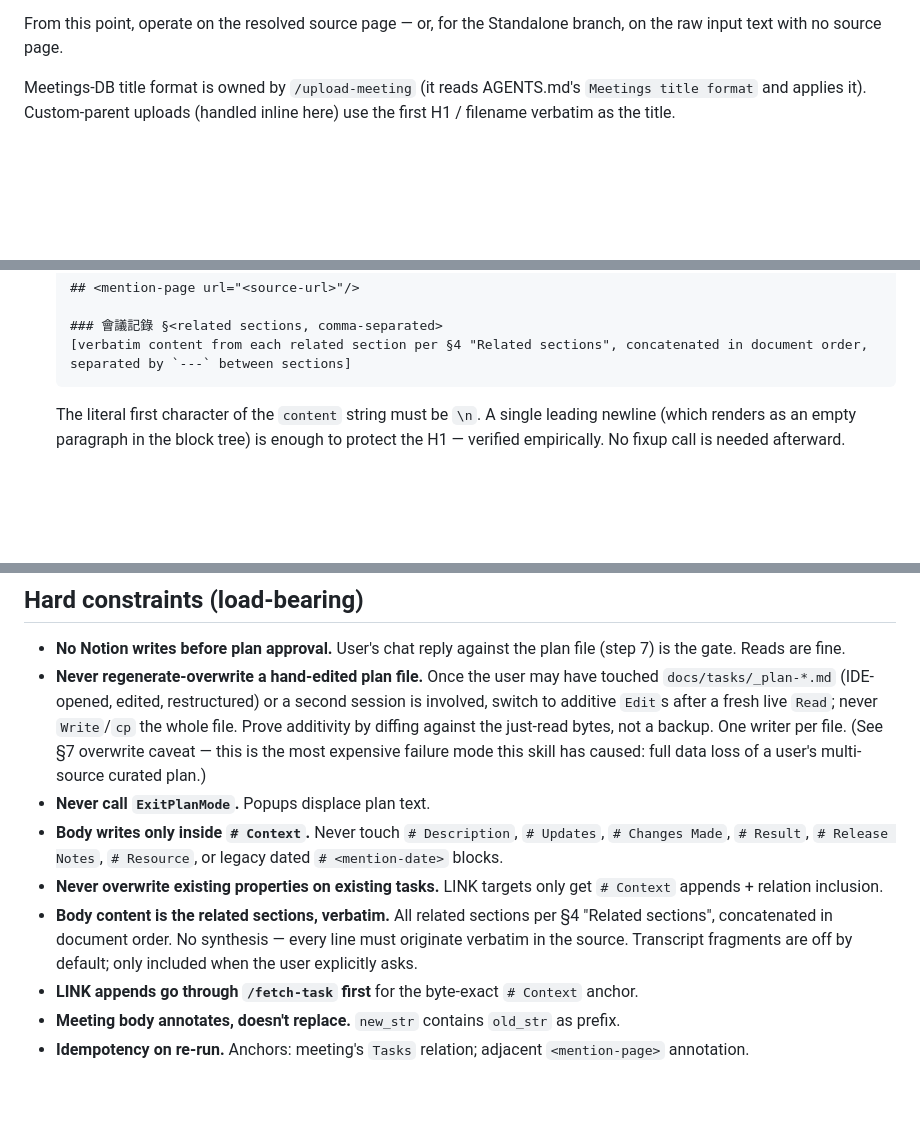
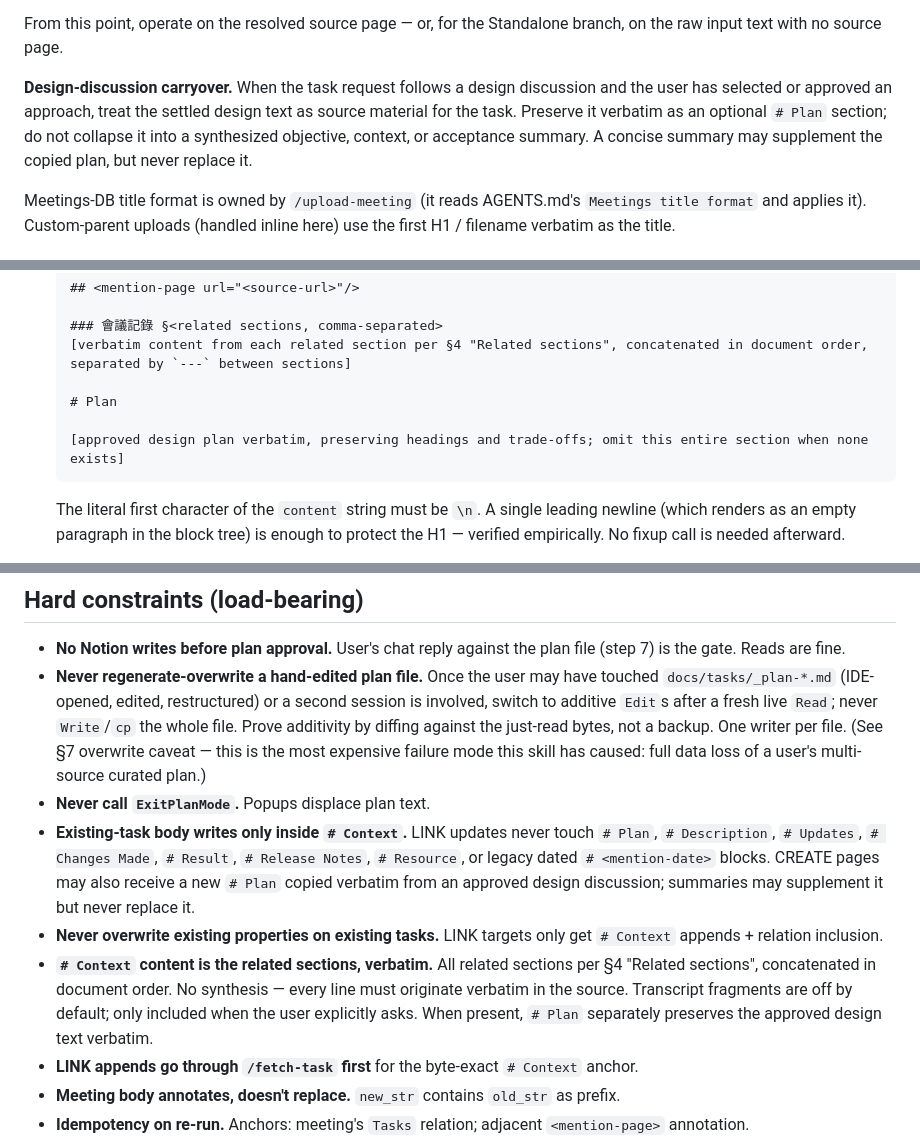
Before and after one commit to FooJiaYin/dev-skills, a Markdown page: skills/create-tasks/SKILL.md, 3 parts joined by grey strips. Rendered like a GitHub page; blank space fills up the shorter version.

Commit message:
feat(create-tasks): 保留已確認的設計 plan 為 # Plan
Session: 整合辨識核對與預覽編輯 (01a0cf32-c7e7-7ae1-b84d-6c02fb10c8d5)
Co-Authored-By: Claude Opus 5.5 (1M context) <noreply@anthropic.com>

````diff
--- a/skills/create-tasks/SKILL.md
+++ b/skills/create-tasks/SKILL.md
@@ -62,6 +62,8 @@ Meeting-shape heuristic: input is meeting-shaped if ≥2 of {date marker like `2
   4. **Cancel** → abort.
 
 From this point, operate on the resolved source page — or, for the Standalone branch, on the raw input text with no source page.
+
+**Design-discussion carryover.** When the task request follows a design discussion and the user has selected or approved an approach, treat the settled design text as source material for the task. Preserve it verbatim as an optional `# Plan` section; do not collapse it into a synthesized objective, context, or acceptance summary. A concise summary may supplement the copied plan, but never replace it.
 
 Meetings-DB title format is owned by `/upload-meeting` (it reads AGENTS.md's `Meetings title format` and applies it). Custom-parent uploads (handled inline here) use the first H1 / filename verbatim as the title.
 
@@ -276,6 +280,10 @@ Order matters:
 
    ### 會議記錄 §<related sections, comma-separated>
    [verbatim content from each related section per §4 "Related sections", concatenated in document order, separated by `---` between sections]
+
+   # Plan
+
+   [approved design plan verbatim, preserving headings and trade-offs; omit this entire section when none exists]
    ```
    The literal first character of the `content` string must be `\n`. A single leading newline (which renders as an empty paragraph in the block tree) is enough to protect the H1 — verified empirically. No fixup call is needed afterward.
 
@@ -336,9 +344,9 @@ For each selected URL, dispatch `/fetch-task <url>`. Skipped silently if 0 tasks
 - **No Notion writes before plan approval.** User's chat reply against the plan file (step 7) is the gate. Reads are fine.
 - **Never regenerate-overwrite a hand-edited plan file.** Once the user may have touched `docs/tasks/_plan-*.md` (IDE-opened, edited, restructured) or a second session is involved, switch to additive `Edit`s after a fresh live `Read`; never `Write`/`cp` the whole file. Prove additivity by diffing against the just-read bytes, not a backup. One writer per file. (See §7 overwrite caveat — this is the most expensive failure mode this skill has caused: full data loss of a user's multi-source curated plan.)
 - **Never call `ExitPlanMode`.** Popups displace plan text.
-- **Body writes only inside `# Context`.** Never touch `# Description`, `# Updates`, `# Changes Made`, `# Result`, `# Release Notes`, `# Resource`, or legacy dated `# <mention-date>` blocks.
+- **Existing-task body writes only inside `# Context`.** LINK updates never touch `# Plan`, `# Description`, `# Updates`, `# Changes Made`, `# Result`, `# Release Notes`, `# Resource`, or legacy dated `# <mention-date>` blocks. CREATE pages may also receive a new `# Plan` copied verbatim from an approved design discussion; summaries may supplement it but never replace it.
 - **Never overwrite existing properties on existing tasks.** LINK targets only get `# Context` appends + relation inclusion.
-- **Body content is the related sections, verbatim.** All related sections per §4 "Related sections", concatenated in document order. No synthesis — every line must originate verbatim in the source. Transcript fragments are off by default; only included when the user explicitly asks.
+- **`# Context` content is the related sections, verbatim.** All related sections per §4 "Related sections", concatenated in document order. No synthesis — every line must originate verbatim in the source. Transcript fragments are off by default; only included when the user explicitly asks. When present, `# Plan` separately preserves the approved design text verbatim.
 - **LINK appends go through `/fetch-task` first** for the byte-exact `# Context` anchor.
 - **Meeting body annotates, doesn't replace.** `new_str` contains `old_str` as prefix.
 - **Idempotency on re-run.** Anchors: meeting's `Tasks` relation; adjacent `<mention-page>` annotation.
````
Also changed, not shown: other parts of skills/create-tasks/SKILL.md (+2 -0 lines), docs/reports/2026-09-24-create-tasks保留設計plan.md (added, +27 -0 lines).
